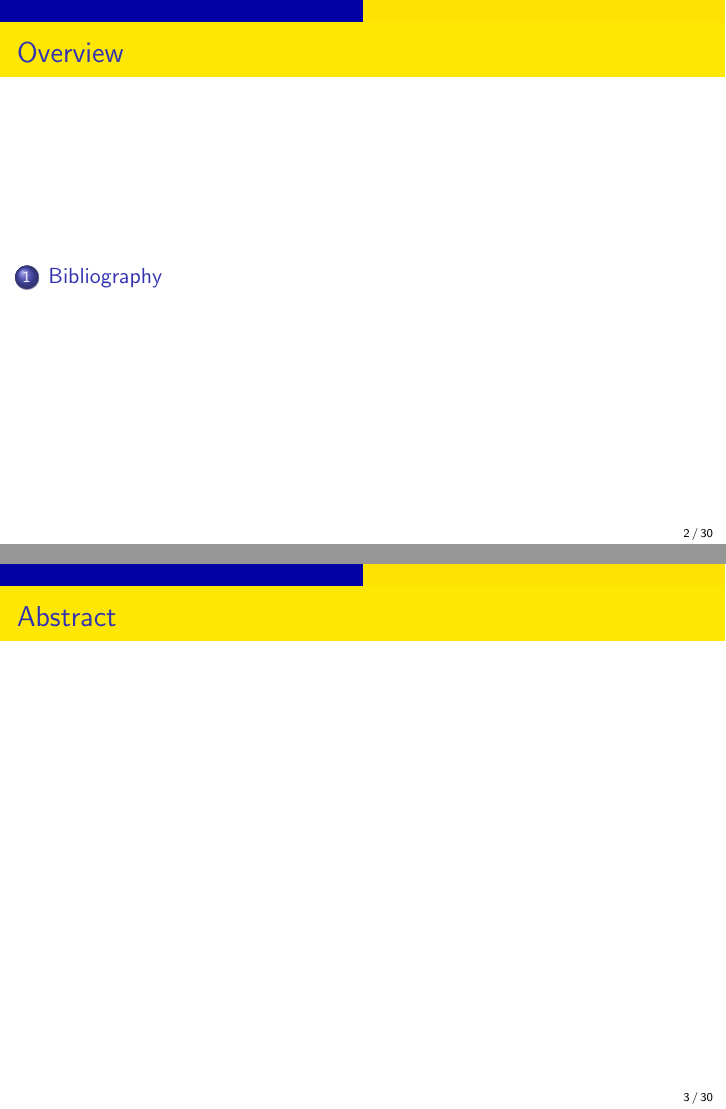
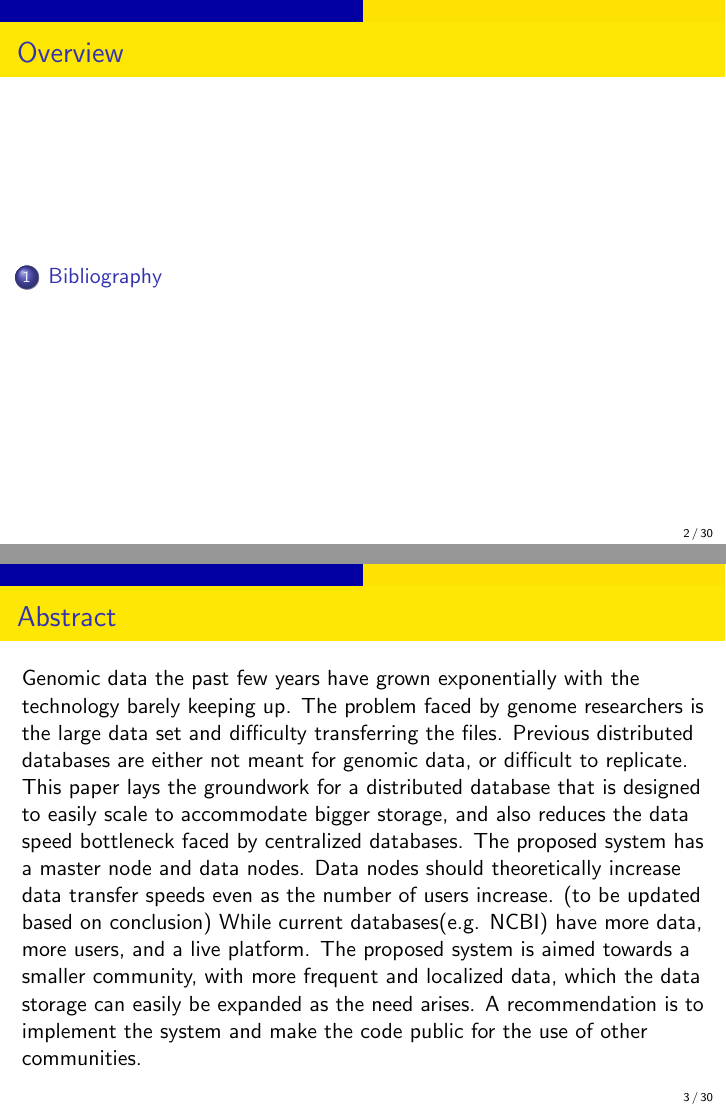
Before and after one commit to cidazc/198-Thesis, LaTeX slides (Paper2020ACM/Presentation.tex): pages 2 and 3 of 30, joined at a grey line. Compiled offline with pdfLaTeX.

Commit message:
Edited presentation

```diff
--- a/Paper2020ACM/Presentation.tex
+++ b/Paper2020ACM/Presentation.tex
@@ -172,6 +172,7 @@ University of the Philippine - Diliman\\ % Your institution for the title page
 
 %%%%%%%%%%%%%%%%%%%%%%%%%%%%% INTRO + RRL %%%%%%%%%%%%%%%%%%%%%%%%%%%%%%%%%%%%%%%%%%%%%%
 \begin{frame}{Abstract}
+  Genomic data the past few years have grown exponentially with the technology barely keeping up. The problem faced by genome researchers is the large data set and difficulty transferring the files. Previous distributed databases are either not meant for genomic data, or difficult to replicate. This paper lays the groundwork for a distributed database that is designed to easily scale to accommodate bigger storage, and also reduces the data speed bottleneck faced by centralized databases. The proposed system has a master node and data nodes. Data nodes should theoretically increase data transfer speeds even as the number of users increase. (to be updated based on conclusion) While current databases(e.g. NCBI) have more data, more users, and a live platform. The proposed system is aimed towards a smaller community, with more frequent and localized data, which the data storage can easily be expanded as the need arises. A recommendation is to implement the system and make the code public for the use of other communities.
 \end{frame}
 
 \begin{frame}{Genes}
```
